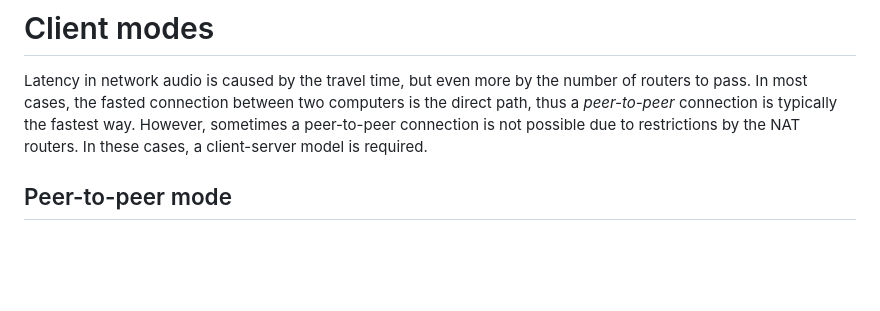
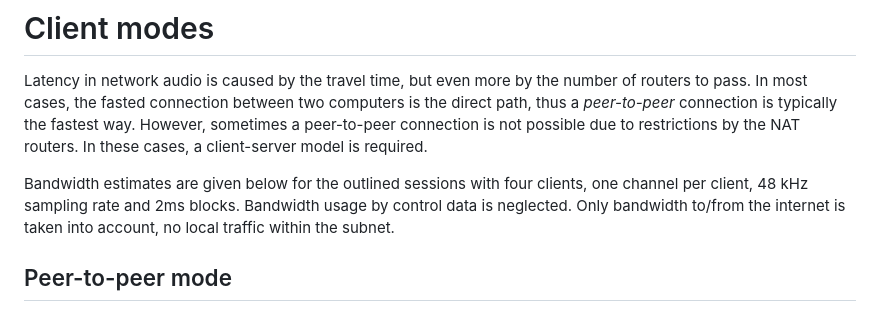
Before and after one commit to gisogrimm/ovbox, a Markdown page: doc/CLIENTMODES.md, the part around one of its changes. Drawn GitHub-style; blank space fills up the shorter version.

```diff
--- a/doc/CLIENTMODES.md
+++ b/doc/CLIENTMODES.md
@@ -6,6 +6,12 @@ between two computers is the direct path, thus a *peer-to-peer*
 connection is typically the fastest way. However, sometimes a
 peer-to-peer connection is not possible due to restrictions by the NAT
 routers. In these cases, a client-server model is required.
+
+Bandwidth estimates are given below for the outlined sessions with
+four clients, one channel per client, 48 kHz sampling rate and 2ms
+blocks. Bandwidth usage by control data is neglected. Only bandwidth
+to/from the internet is taken into account, no local traffic within
+the subnet.
 
 ## Peer-to-peer mode
 
```
Also changed, not shown: other parts of doc/CLIENTMODES.md (+47 -3 lines), doc/netw_mixed.png, doc/netw_mixed_proxy.png (added), doc/netw_srv.png, 1 other file.
